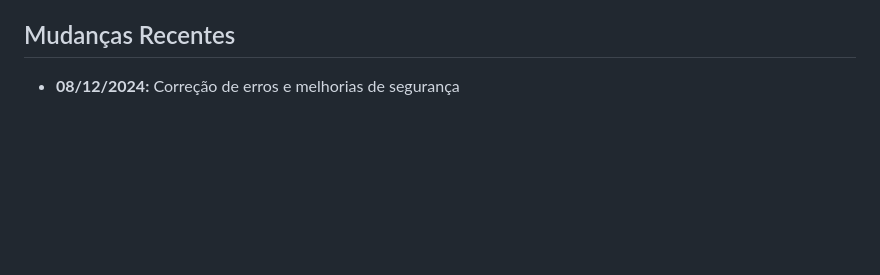
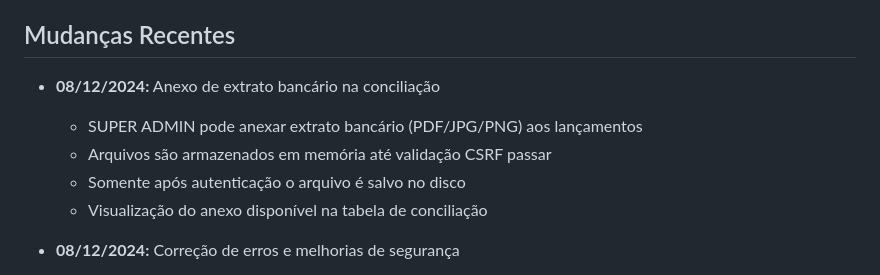
Before and after one commit to TMimports/TMImportsBr, a Markdown page: replit.md, the part around the change. GitHub-like rendering; blank space fills up the shorter version.

Commit message:
Add bank statement attachment functionality with enhanced security
Update replit.md to document the new bank statement attachment feature, including its security measures and file type/size limitations.

Replit-Commit-Author: Agent
Replit-Commit-Session-Id: f246799a-d750-4ef7-9bf8-74b9b89a8929
Replit-Commit-Checkpoint-Type: full_checkpoint
Replit-Commit-Event-Id: d040acd8-365e-49a3-8210-e666f21d4340
Replit-Commit-Screenshot-Url: https://storage.googleapis.com/screenshot-production-us-central1/34cc6482-bd77-4150-a658-fc2efbd86f23/f246799a-d750-4ef7-9bf8-74b9b89a8929/1j5dcuH
Replit-Helium-Checkpoint-Created: true

```diff
--- a/replit.md
+++ b/replit.md
@@ -159,6 +159,12 @@ Quando um novo usuário é cadastrado:
 
 ## Mudanças Recentes
 
+- **08/12/2024:** Anexo de extrato bancário na conciliação
+  - SUPER ADMIN pode anexar extrato bancário (PDF/JPG/PNG) aos lançamentos
+  - Arquivos são armazenados em memória até validação CSRF passar
+  - Somente após autenticação o arquivo é salvo no disco
+  - Visualização do anexo disponível na tabela de conciliação
+
 - **08/12/2024:** Correção de erros e melhorias de segurança
   - Corrigido erro CSRF em formulários com upload de arquivos (multipart/form-data)
   - Middleware CSRF refatorado para validar após processamento do multer
```
